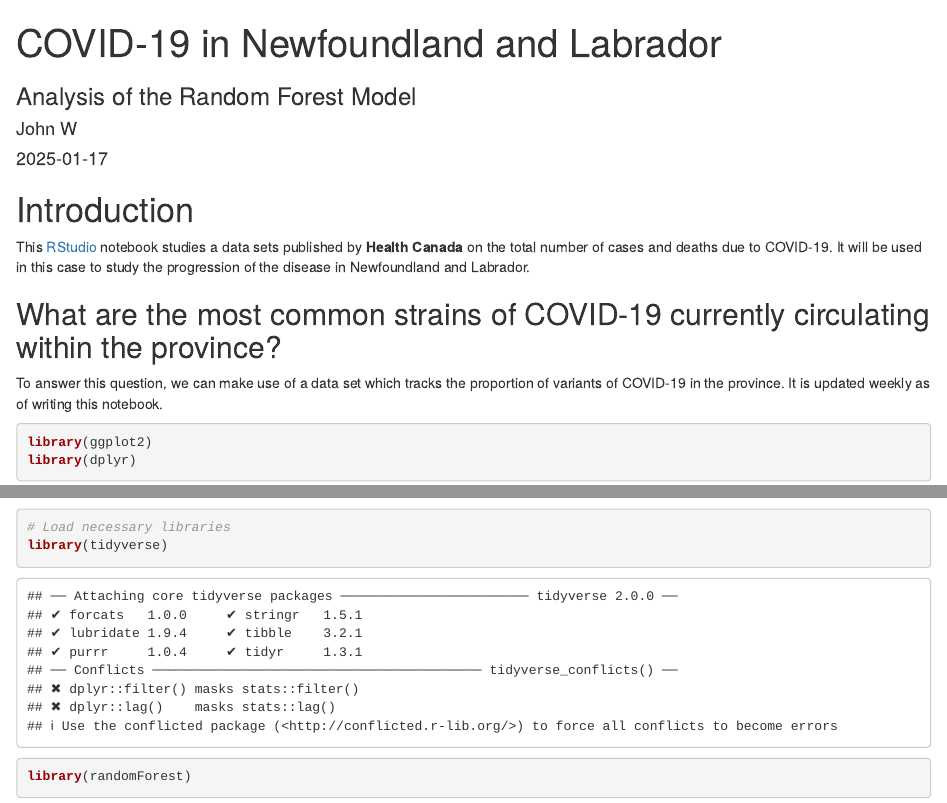
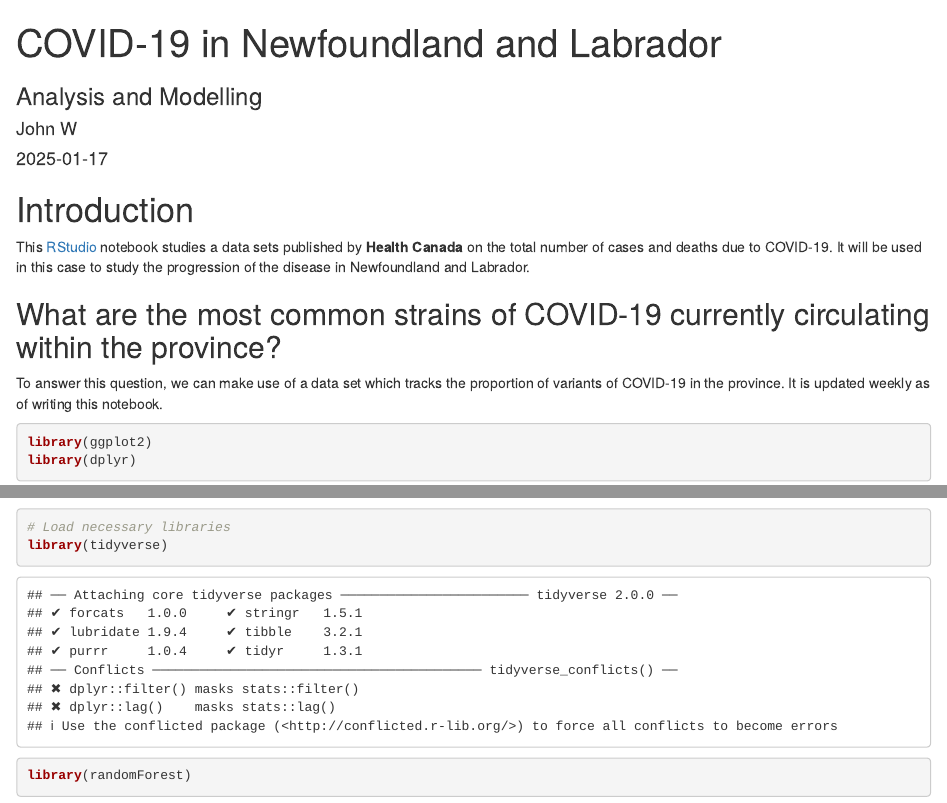
Before and after one commit to sa0v/COVID, an R Markdown document (COVID.Rmd): the page in a window 1100 px wide, from its top, and a second part further down, joined at a grey line. Rendered offline with R 4.5, knitr and Pandoc, with nearby package versions; some code elsewhere in the file could not run offline; column names are cleaned by a stand-in for the janitor package.

Commit message:
Changed subtitle

```diff
--- a/COVID.Rmd
+++ b/COVID.Rmd
@@ -1,6 +1,6 @@
 ---
 title: "COVID-19 in Newfoundland and Labrador"
-subtitle: "Analysis of the Random Forest Model"
+subtitle: "Analysis and Modelling"
 author: "John W"
 date: "`r Sys.Date()`"
 output:
```
Also changed, not shown: COVID.Rmd (3 more changed lines).
